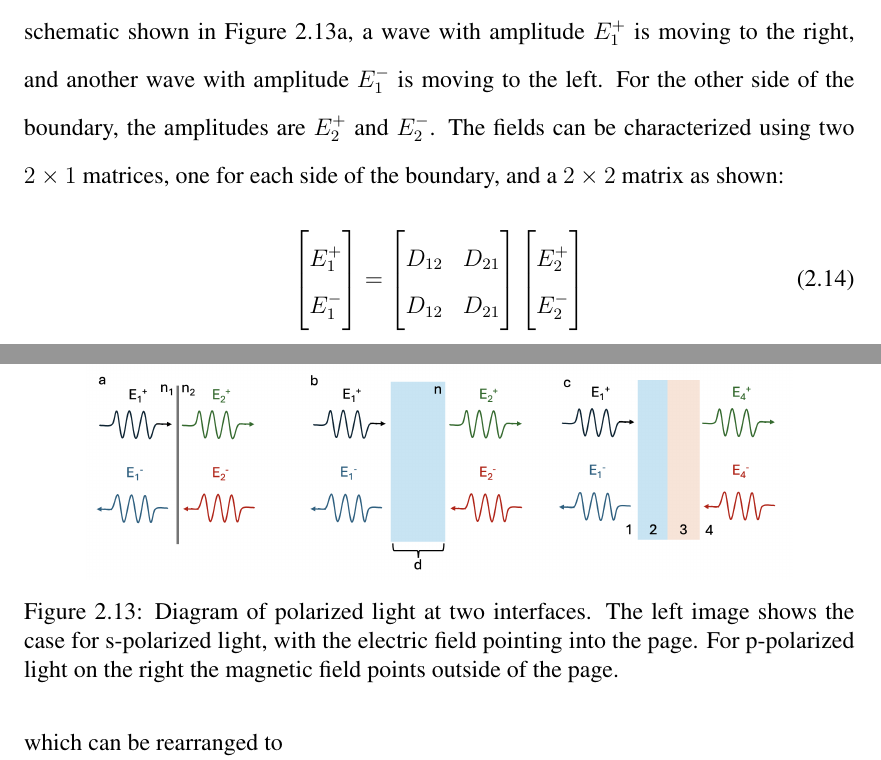
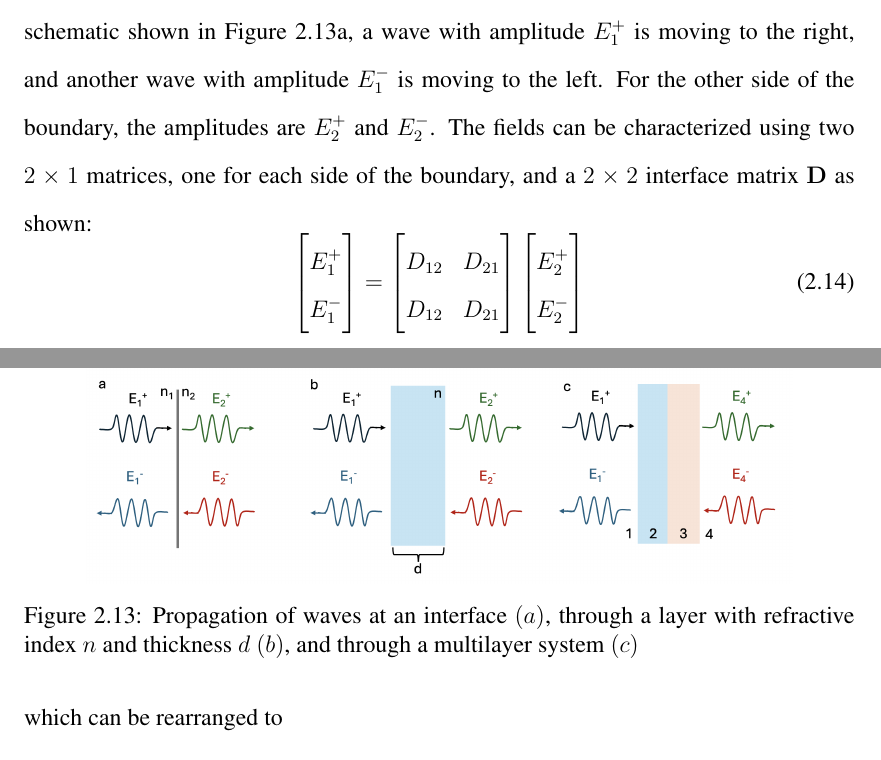
Before and after one commit to gcarloc3/MS-Thesis, a LaTeX thesis (thesis.tex, which reads chapters/chapter2.tex): two parts of pages 21 and 22 of 31, joined at a grey line, cut so that both start at the same text. Compiled offline with pdfLaTeX.

Commit message:
edited TMM, add refs

```diff
--- a/chapters/chapter2.tex
+++ b/chapters/chapter2.tex
@@ -170,7 +170,7 @@ while solving for $t$ gives
 	\caption[Polarization at two interfaces]{Diagram of polarized light at two interfaces. The left image shows the case for s-polarized light, with the electric field pointing into the page. For p-polarized light on the right the magnetic field points outside of the page.}\label{fig: polarization}
 \end{figure}
 \section{Transfer Matrix Method}\label{TMM}
-At the boundary between two dielectric materials, the electric field amplitudes of the incident, reflected, and transmitted waves can be related using a transfer matrix. In the schematic shown in~\ref{fig: propagation}a, a wave with amplitude $E_1^+$ is moving to the right, and another wave with amplitude $E_1^-$ is moving to the left. For the other side of the boundary, the amplitudes are $E_2^+$ and $E_2^-$. The fields can be characterized using two $2 \times 1$ matrices, one for each side of the boundary, and a $2 \times 2$ matrix as shown:
+At the boundary between two dielectric materials, the electric field amplitudes of the incident, reflected, and transmitted waves can be related using a transfer matrix. In the schematic shown in~\ref{fig: propagation}a, a wave with amplitude $E_1^+$ is moving to the right, and another wave with amplitude $E_1^-$ is moving to the left. For the other side of the boundary, the amplitudes are $E_2^+$ and $E_2^-$. The fields can be characterized using two $2 \times 1$ matrices, one for each side of the boundary, and a $2 \times 2$ interface matrix $\mathbf{D}$ as shown:
 \begin{equation} \label{eqn: initial_matrix}
 	\begin{bmatrix} E_1^+ \\ E_1^- \end{bmatrix} = \begin{bmatrix} D_{12} & D_{21} \\ D_{12} & D_{21} \end{bmatrix} \begin{bmatrix} E_2^+ \\ E_2^- \end{bmatrix}
 \end{equation}
@@ -200,7 +200,8 @@ The propagation matrix $\mathbf{P}$ for a layer of thickness $d$ and refractive
 \begin{figure}
 	\centering
 	\includegraphics[width=0.85\textwidth]{figures/propagation.png}
-	\caption[Propagation through different media]{Diagram of polarized light at two interfaces. The left image shows the case for s-polarized light, with the electric field pointing into the page. For p-polarized light on the right the magnetic field points outside of the page.}\label{fig: propagation}
+	\caption[Propagation through different media]{Propagation of waves at an interface
+	$\left(a\right)$, through a layer with refractive index $n$ and thickness $d$ $\left(b\right)$, and through a multilayer system $\left(c\right)$}\label{fig: propagation}
 \end{figure}
 where $k = 2 \pi n / \lambda$ is the wavenumber in the medium. This analysis can be extended to a two layer system by multiplying the interface and propagation matrices while considering the order of the layers. Starting from the rightmost boundary as shown in~\ref{fig: phase}, the fields on both sides are related using the interface matrix by $\mathbf{E}_{3R} = \mathbf{D}_{34}\mathbf{E}_{4}$, where $3R$ is the field at the right side of layer $3$. The fields at the left side of layer $3$ are related to the right side by the propagation matrix $\mathbf{E}_{3L} = \mathbf{P}_3\mathbf{E}_{3R}$, which in turn can be related using another interface matrix to the field across the relevant boundary. Extending this to a system of $4$ layers results in the following matrix equation relating the fields at the leftmost region to the rightmost region:
 \begin{equation} \label{eqn: total_matrix}
```
Also changed, not shown: thesis.pdf, 12 other files.
